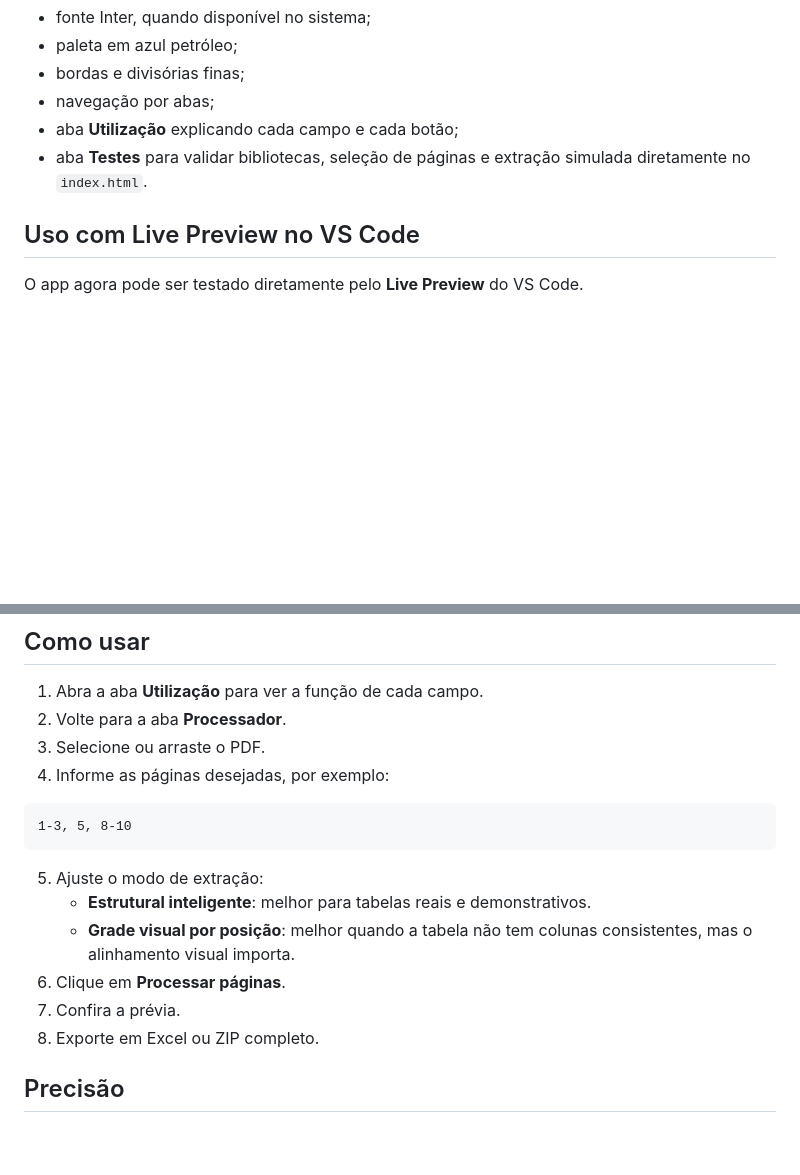
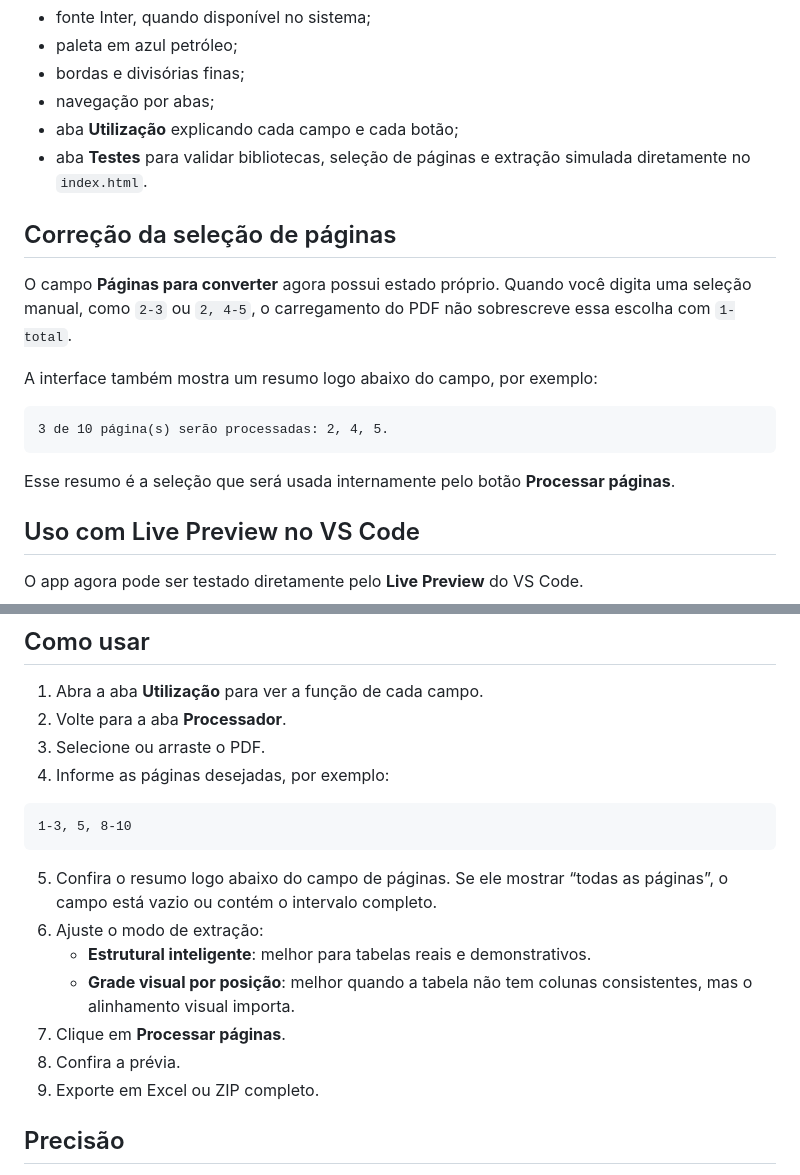
Before and after one commit to jana16-c/Projetos, a Markdown page: conversor-pdf-excel-estrutural/README.md, 2 parts joined by grey strips. Drawn GitHub-style; blank space fills up the shorter version.

Commit message:
Documentar correção da seleção de páginas

````diff
--- a/conversor-pdf-excel-estrutural/README.md
+++ b/conversor-pdf-excel-estrutural/README.md
@@ -23,6 +23,18 @@ A interface foi construída com:
 - navegação por abas;
 - aba **Utilização** explicando cada campo e cada botão;
 - aba **Testes** para validar bibliotecas, seleção de páginas e extração simulada diretamente no `index.html`.
+
+## Correção da seleção de páginas
+
+O campo **Páginas para converter** agora possui estado próprio. Quando você digita uma seleção manual, como `2-3` ou `2, 4-5`, o carregamento do PDF não sobrescreve essa escolha com `1-total`.
+
+A interface também mostra um resumo logo abaixo do campo, por exemplo:
+
+```text
+3 de 10 página(s) serão processadas: 2, 4, 5.
+```
+
+Esse resumo é a seleção que será usada internamente pelo botão **Processar páginas**.
 
 ## Uso com Live Preview no VS Code
 
@@ -99,12 +111,13 @@ http://localhost:8787
 1-3, 5, 8-10
 ```
 
-5. Ajuste o modo de extração:
+5. Confira o resumo logo abaixo do campo de páginas. Se ele mostrar “todas as páginas”, o campo está vazio ou contém o intervalo completo.
+6. Ajuste o modo de extração:
    - **Estrutural inteligente**: melhor para tabelas reais e demonstrativos.
    - **Grade visual por posição**: melhor quando a tabela não tem colunas consistentes, mas o alinhamento visual importa.
-6. Clique em **Processar páginas**.
-7. Confira a prévia.
-8. Exporte em Excel ou ZIP completo.
+7. Clique em **Processar páginas**.
+8. Confira a prévia.
+9. Exporte em Excel ou ZIP completo.
 
 ## Precisão
 
````
